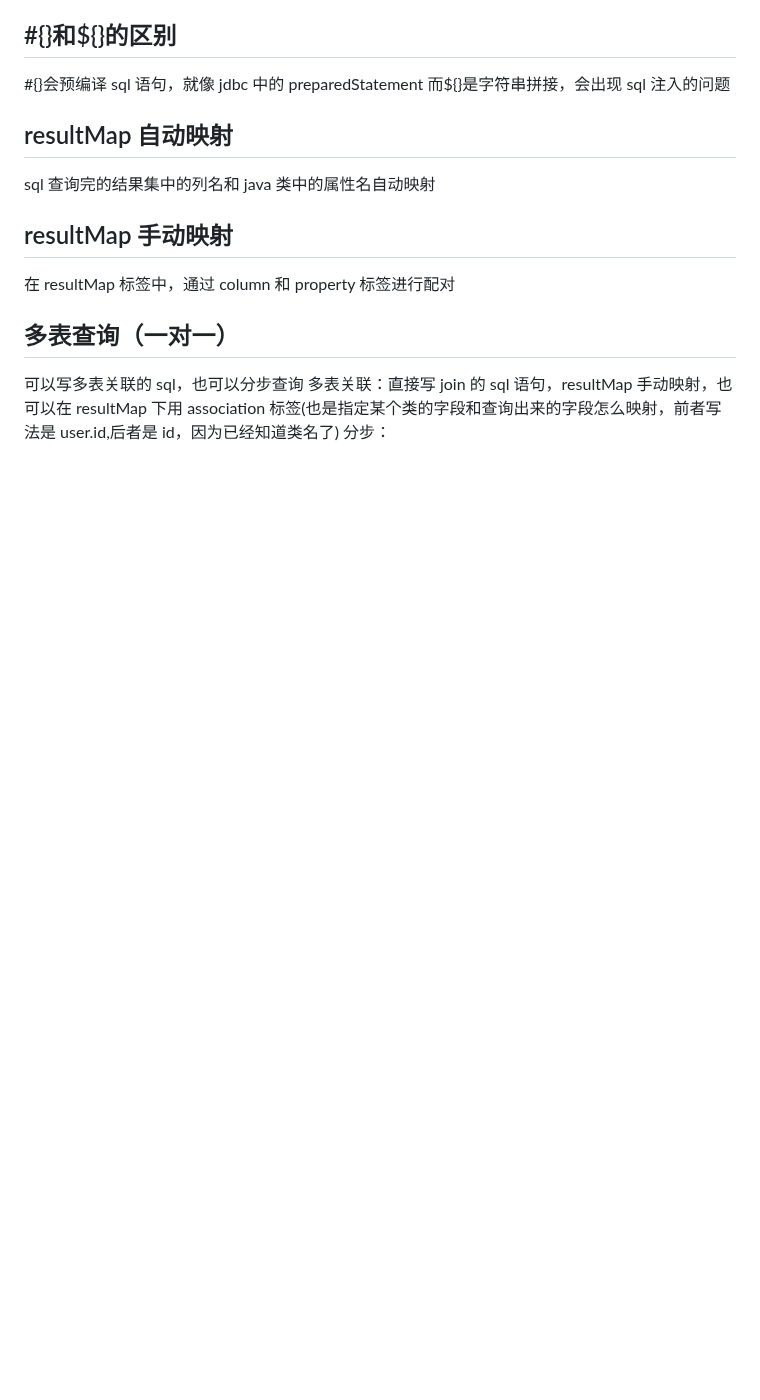
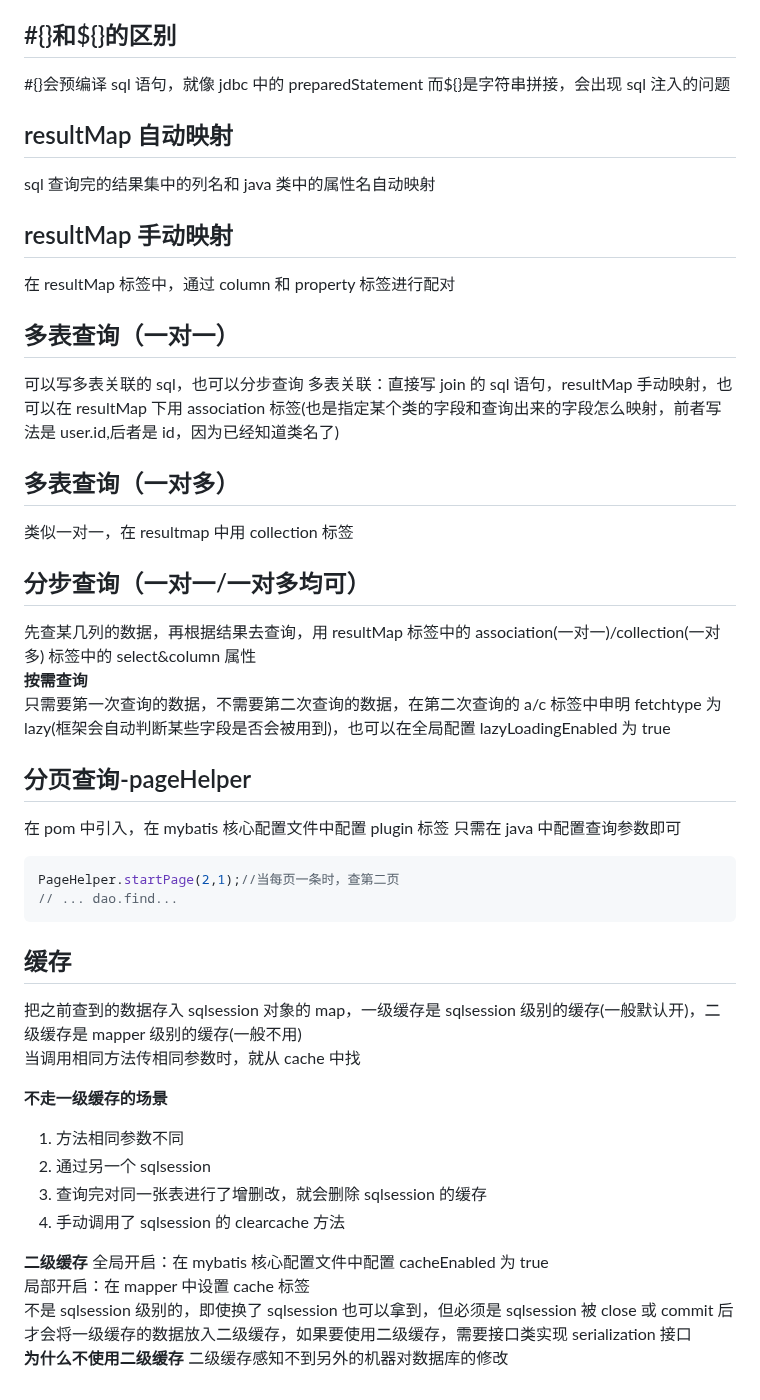
Before and after one commit to Zuiverloon/Bagu_md, a Markdown page: mybatis.md, the part around the change. Drawn GitHub-style; blank space fills up the shorter version.

Commit message:
20230104 mybatis

````diff
--- a/mybatis.md
+++ b/mybatis.md
@@ -113,4 +113,42 @@ sql 查询完的结果集中的列名和 java 类中的属性名自动映射
 
 可以写多表关联的 sql，也可以分步查询
 多表关联：直接写 join 的 sql 语句，resultMap 手动映射，也可以在 resultMap 下用 association 标签(也是指定某个类的字段和查询出来的字段怎么映射，前者写法是 user.id,后者是 id，因为已经知道类名了)
-分步：
+
+## 多表查询（一对多）
+
+类似一对一，在 resultmap 中用 collection 标签
+
+## 分步查询（一对一/一对多均可）
+
+先查某几列的数据，再根据结果去查询，用 resultMap 标签中的 association(一对一)/collection(一对多) 标签中的 select&column 属性
+**按需查询**
+只需要第一次查询的数据，不需要第二次查询的数据，在第二次查询的 a/c 标签中申明 fetchtype 为 lazy(框架会自动判断某些字段是否会被用到)，也可以在全局配置 lazyLoadingEnabled 为 true
+
+## 分页查询-pageHelper
+
+在 pom 中引入，在 mybatis 核心配置文件中配置 plugin 标签
+只需在 java 中配置查询参数即可
+
+```java
+PageHelper.startPage(2,1);//当每页一条时，查第二页
+// ... dao.find...
+```
+
+## 缓存
+
+把之前查到的数据存入 sqlsession 对象的 map，一级缓存是 sqlsession 级别的缓存(一般默认开)，二级缓存是 mapper 级别的缓存(一般不用)
+当调用相同方法传相同参数时，就从 cache 中找
+
+**不走一级缓存的场景**
+
+1. 方法相同参数不同
+1. 通过另一个 sqlsession
+1. 查询完对同一张表进行了增删改，就会删除 sqlsession 的缓存
+1. 手动调用了 sqlsession 的 clearcache 方法
+
+**二级缓存**
+全局开启：在 mybatis 核心配置文件中配置 cacheEnabled 为 true
+局部开启：在 mapper 中设置 cache 标签
+不是 sqlsession 级别的，即使换了 sqlsession 也可以拿到，但必须是 sqlsession 被 close 或 commit 后才会将一级缓存的数据放入二级缓存，如果要使用二级缓存，需要接口类实现 serialization 接口
+**为什么不使用二级缓存**
+二级缓存感知不到另外的机器对数据库的修改
````
